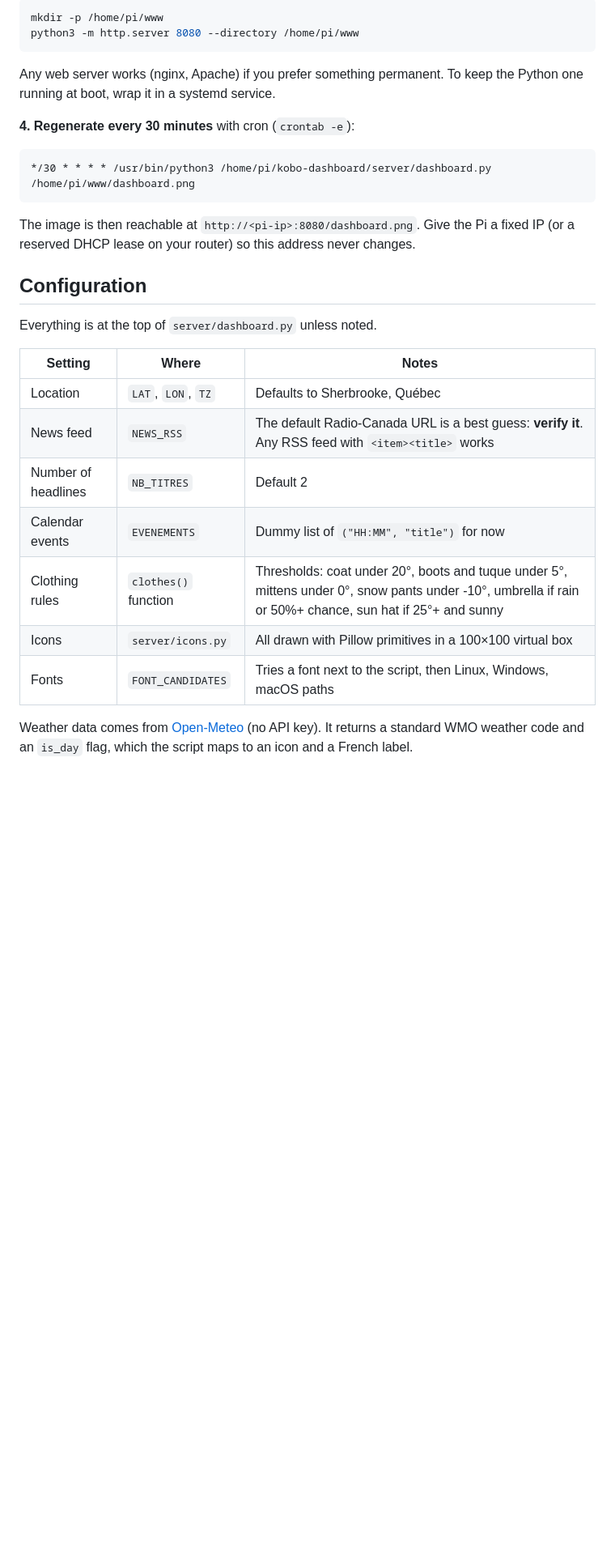
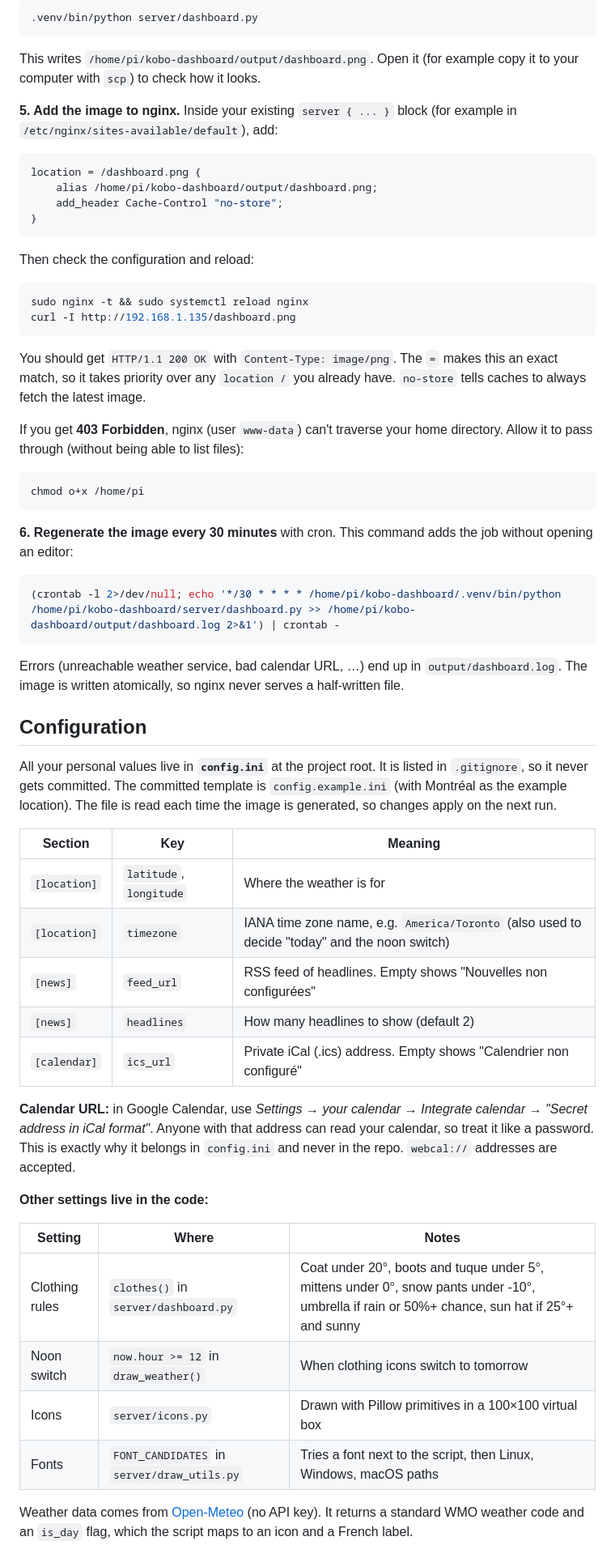
Before and after one commit to ctaschereau/kobo_dashboard, a Markdown page: README.md, the part around one of its changes. Shown at 81% size. Drawn GitHub-style; blank space fills up the shorter version.

````diff
--- a/README.md
+++ b/README.md
@@ -96,34 +135,78 @@ is deliberate: the old Kobo firmware may struggle with modern HTTPS certificates
 
 ```sh
-mkdir -p /home/pi/www
-python3 -m http.server 8080 --directory /home/pi/www
+.venv/bin/python server/dashboard.py
 ```
 
-Any web server works (nginx, Apache) if you prefer something permanent. To keep the Python
-one running at boot, wrap it in a systemd service.
+This writes `/home/pi/kobo-dashboard/output/dashboard.png`. Open it (for example copy it
+to your computer with `scp`) to check how it looks.
 
-**4. Regenerate every 30 minutes** with cron (`crontab -e`):
+**5. Add the image to nginx.** Inside your existing `server { ... }` block (for example in
+`/etc/nginx/sites-available/default`), add:
 
-```cron
-*/30 * * * * /usr/bin/python3 /home/pi/kobo-dashboard/server/dashboard.py /home/pi/www/dashboard.png
+```nginx
+location = /dashboard.png {
+    alias /home/pi/kobo-dashboard/output/dashboard.png;
+    add_header Cache-Control "no-store";
+}
 ```
 
-The image is then reachable at `http://<pi-ip>:8080/dashboard.png`. Give the Pi a fixed IP
-(or a reserved DHCP lease on your router) so this address never changes.
+Then check the configuration and reload:
+
+```sh
+sudo nginx -t && sudo systemctl reload nginx
+curl -I http://192.168.1.135/dashboard.png
+```
+
+You should get `HTTP/1.1 200 OK` with `Content-Type: image/png`. The `=` makes this an
+exact match, so it takes priority over any `location /` you already have. `no-store`
+tells caches to always fetch the latest image.
+
+If you get **403 Forbidden**, nginx (user `www-data`) can't traverse your home directory.
+Allow it to pass through (without being able to list files):
+
+```sh
+chmod o+x /home/pi
+```
+
+**6. Regenerate the image every 30 minutes** with cron. This command adds the job without
+opening an editor:
+
+```sh
+(crontab -l 2>/dev/null; echo '*/30 * * * * /home/pi/kobo-dashboard/.venv/bin/python /home/pi/kobo-dashboard/server/dashboard.py >> /home/pi/kobo-dashboard/output/dashboard.log 2>&1') | crontab -
+```
+
+Errors (unreachable weather service, bad calendar URL, …) end up in
+`output/dashboard.log`. The image is written atomically, so nginx never serves a
+half-written file.
 
 ## Configuration
 
-Everything is at the top of `server/dashboard.py` unless noted.
+All your personal values live in **`config.ini`** at the project root. It is listed in
+`.gitignore`, so it never gets committed. The committed template is `config.example.ini`
+(with Montréal as the example location). The file is read each time the image is
+generated, so changes apply on the next run.
+
+| Section | Key | Meaning |
+|---|---|---|
+| `[location]` | `latitude`, `longitude` | Where the weather is for |
+| `[location]` | `timezone` | IANA time zone name, e.g. `America/Toronto` (also used to decide "today" and the noon switch) |
+| `[news]` | `feed_url` | RSS feed of headlines. Empty shows "Nouvelles non configurées" |
+| `[news]` | `headlines` | How many headlines to show (default 2) |
+| `[calendar]` | `ics_url` | Private iCal (.ics) address. Empty shows "Calendrier non configuré" |
+
+**Calendar URL:** in Google Calendar, use *Settings → your calendar → Integrate calendar →
+"Secret address in iCal format"*. Anyone with that address can read your calendar, so treat
+it like a password. This is exactly why it belongs in `config.ini` and never in the repo.
+`webcal://` addresses are accepted.
+
+**Other settings live in the code:**
 
 | Setting | Where | Notes |
 |---|---|---|
-| Location | `LAT`, `LON`, `TZ` | Defaults to Sherbrooke, Québec |
-| News feed | `NEWS_RSS` | The default Radio-Canada URL is a best guess: **verify it**. Any RSS feed with `<item><title>` works |
-| Number of headlines | `NB_TITRES` | Default 2 |
-| Calendar events | `EVENEMENTS` | Dummy list of `("HH:MM", "title")` for now |
-| Clothing rules | `clothes()` function | Thresholds: coat under 20°, boots and tuque under 5°, mittens under 0°, snow pants under -10°, umbrella if rain or 50%+ chance, sun hat if 25°+ and sunny |
-| Icons | `server/icons.py` | All drawn with Pillow primitives in a 100×100 virtual box |
-| Fonts | `FONT_CANDIDATES` | Tries a font next to the script, then Linux, Windows, macOS paths |
+| Clothing rules | `clothes()` in `server/dashboard.py` | Coat under 20°, boots and tuque under 5°, mittens under 0°, snow pants under -10°, umbrella if rain or 50%+ chance, sun hat if 25°+ and sunny |
+| Noon switch | `now.hour >= 12` in `draw_weather()` | When clothing icons switch to tomorrow |
+| Icons | `server/icons.py` | Drawn with Pillow primitives in a 100×100 virtual box |
+| Fonts | `FONT_CANDIDATES` in `server/draw_utils.py` | Tries a font next to the script, then Linux, Windows, macOS paths |
 
 Weather data comes from [Open-Meteo](https://open-meteo.com/) (no API key). It returns a
 standard WMO weather code and an `is_day` flag, which the script maps to an icon and a
````
Also changed, not shown: other parts of README.md (+95 -59 lines), docs/preview-day.png, docs/preview-night.png, 4 other files.
